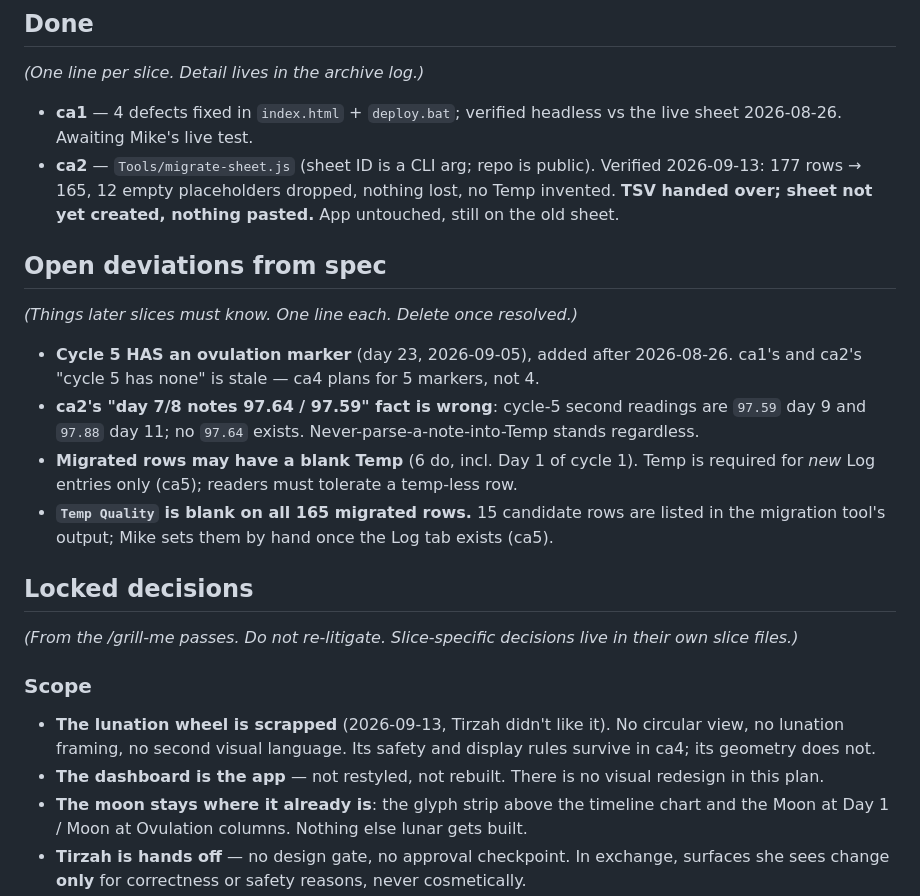
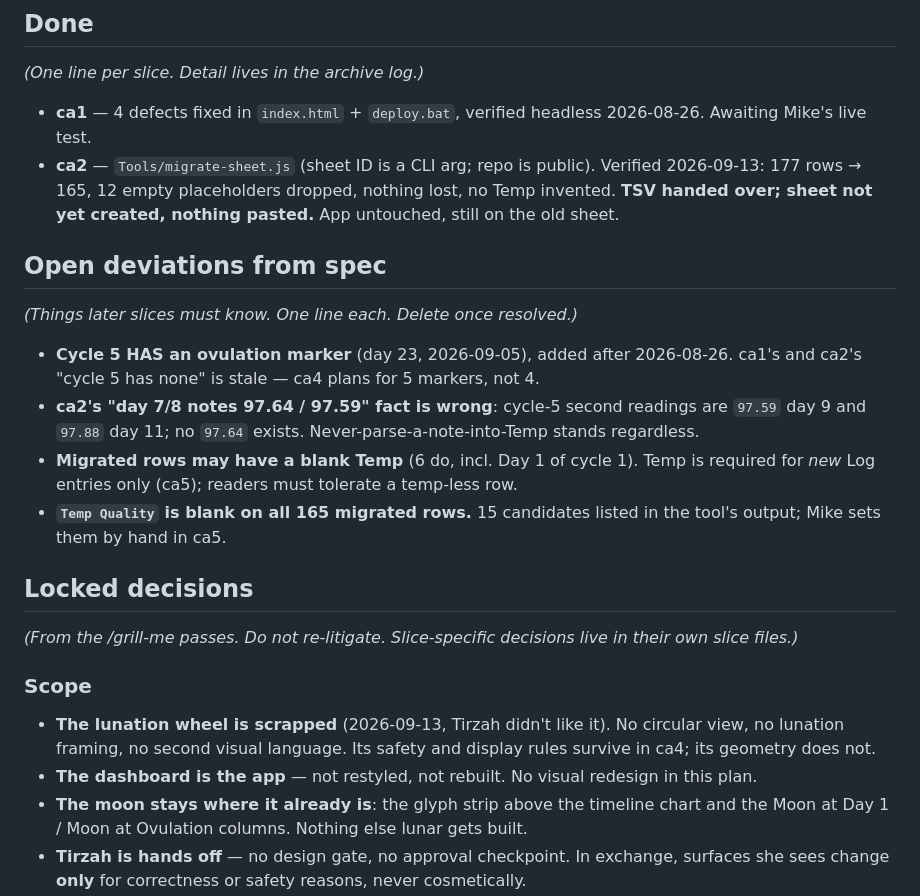
Before and after one commit to carrenomike/cycle-tracker, a Markdown page: Plan/cycle-app/STATE.md, the part around the change. Rendered like a GitHub page.

Commit message:
Get STATE.md the last two lines under the cap
Co-Authored-By: Claude Opus 5 <noreply@anthropic.com>

```diff
--- a/Plan/cycle-app/STATE.md
+++ b/Plan/cycle-app/STATE.md
@@ -9,11 +9,10 @@ at session start; the README isn't — this line is the only way a session learn
 
 ## Done
 _(One line per slice. Detail lives in the archive log.)_
-- **ca1** — 4 defects fixed in `index.html` + `deploy.bat`; verified headless vs the live sheet 2026-08-26.
-  Awaiting Mike's live test.
+- **ca1** — 4 defects fixed in `index.html` + `deploy.bat`, verified headless 2026-08-26. Awaiting Mike's live test.
 - **ca2** — `Tools/migrate-sheet.js` (sheet ID is a CLI arg; repo is public). Verified 2026-09-13: 177 rows → 165,
-  12 empty placeholders dropped, nothing lost, no Temp invented. **TSV handed over; sheet not yet created,
-  nothing pasted.** App untouched, still on the old sheet.
+  12 empty placeholders dropped, nothing lost, no Temp invented. **TSV handed over; sheet not yet created, nothing
+  pasted.** App untouched, still on the old sheet.
 
 ## Open deviations from spec
 _(Things later slices must know. One line each. Delete once resolved.)_
@@ -23,15 +22,14 @@ _(Things later slices must know. One line each. Delete once resolved.)_
   day 11; no `97.64` exists. Never-parse-a-note-into-Temp stands regardless.
 - **Migrated rows may have a blank Temp** (6 do, incl. Day 1 of cycle 1). Temp is required for *new* Log entries
   only (ca5); readers must tolerate a temp-less row.
-- **`Temp Quality` is blank on all 165 migrated rows.** 15 candidate rows are listed in the migration tool's
-  output; Mike sets them by hand once the Log tab exists (ca5).
+- **`Temp Quality` is blank on all 165 migrated rows.** 15 candidates listed in the tool's output; Mike sets them by hand in ca5.
 
 ## Locked decisions
 _(From the /grill-me passes. Do not re-litigate. Slice-specific decisions live in their own slice files.)_
 ### Scope
 - **The lunation wheel is scrapped** (2026-09-13, Tirzah didn't like it). No circular view, no lunation framing,
   no second visual language. Its safety and display rules survive in ca4; its geometry does not.
-- **The dashboard is the app** — not restyled, not rebuilt. There is no visual redesign in this plan.
+- **The dashboard is the app** — not restyled, not rebuilt. No visual redesign in this plan.
 - **The moon stays where it already is**: the glyph strip above the timeline chart and the Moon at Day 1 / Moon at
   Ovulation columns. Nothing else lunar gets built.
 - **Tirzah is hands off** — no design gate, no approval checkpoint. In exchange, surfaces she sees change **only**
```
